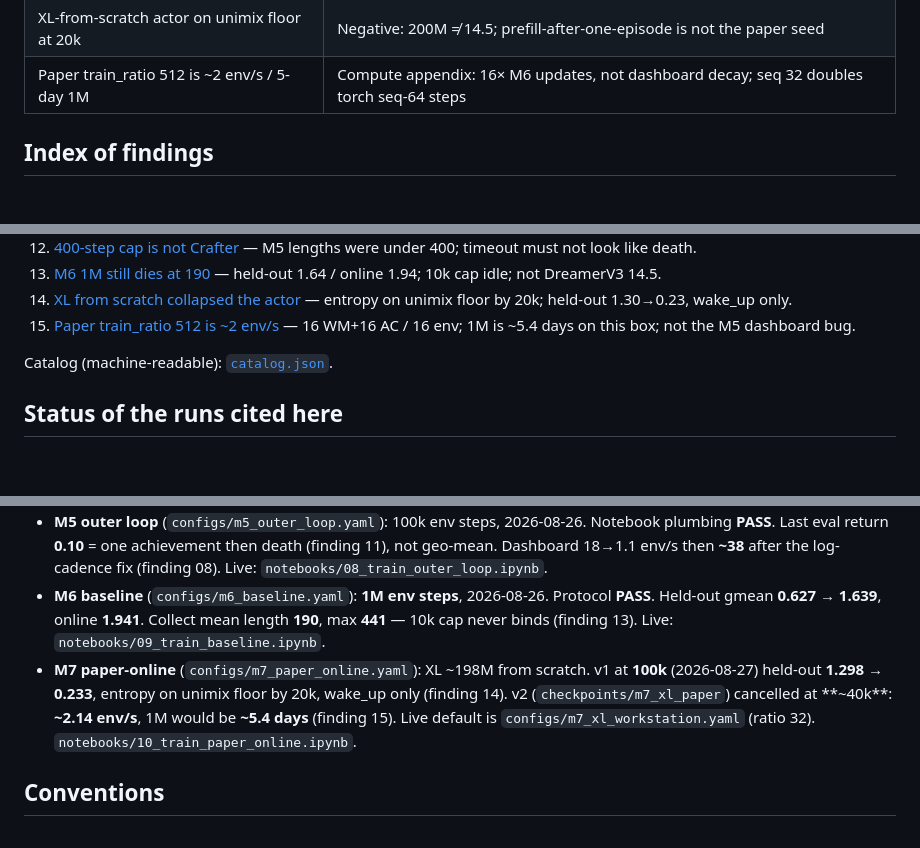
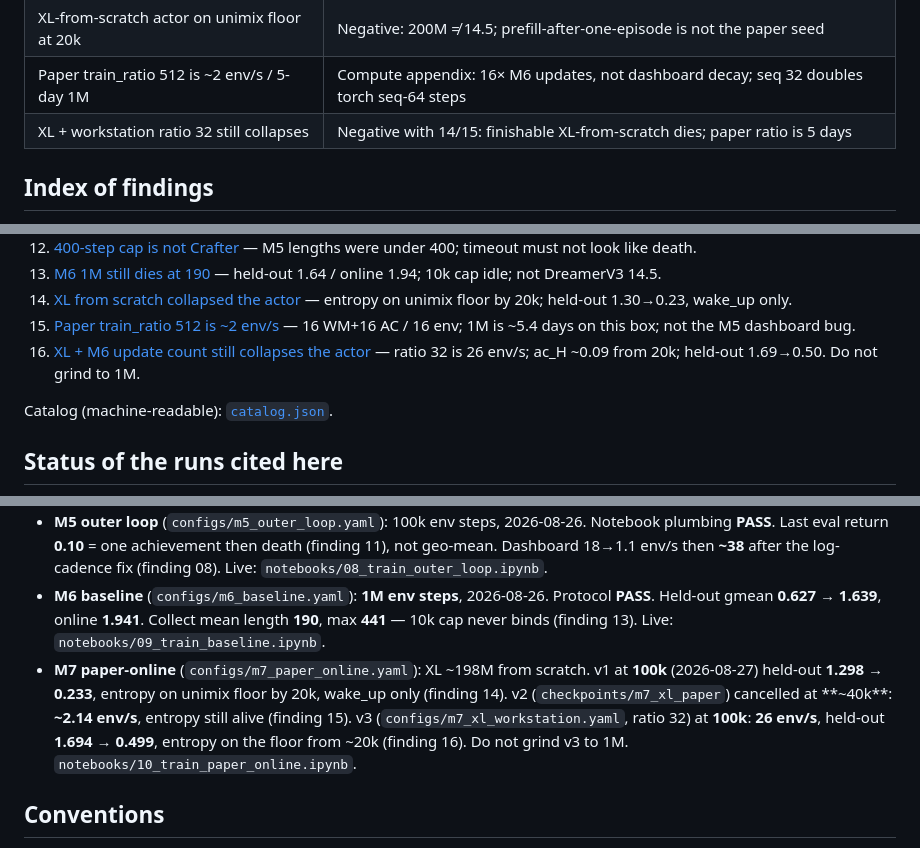
Before and after one commit to aarush-verma16/world-model, a Markdown page: research paper/README.md, 3 parts joined by grey strips. Rendered like a GitHub page; blank space fills up the shorter version.

```diff
--- a/research paper/README.md
+++ b/research paper/README.md
@@ -34,6 +34,7 @@ Open [`index.html`](index.html) in a browser for the interactive hub (filterable
 | Size-S 1M gmean 1.6 with death at 190 | Results: captioned baseline; 10k cap still idle; n=10 eval is variance |
 | XL-from-scratch actor on unimix floor at 20k | Negative: 200M ≠ 14.5; prefill-after-one-episode is not the paper seed |
 | Paper train_ratio 512 is ~2 env/s / 5-day 1M | Compute appendix: 16× M6 updates, not dashboard decay; seq 32 doubles torch seq-64 steps |
+| XL + workstation ratio 32 still collapses | Negative with 14/15: finishable XL-from-scratch dies; paper ratio is 5 days |
 
 ## Index of findings
 
@@ -52,6 +53,7 @@ Open [`index.html`](index.html) in a browser for the interactive hub (filterable
 13. [M6 1M still dies at 190](findings/13-m6-1m-still-dies-at-190.md) — held-out 1.64 / online 1.94; 10k cap idle; not DreamerV3 14.5.
 14. [XL from scratch collapsed the actor](findings/14-xl-from-scratch-actor-collapse.md) — entropy on unimix floor by 20k; held-out 1.30→0.23, wake_up only.
 15. [Paper train_ratio 512 is ~2 env/s](findings/15-xl-paper-ratio-is-five-days.md) — 16 WM+16 AC / 16 env; 1M is ~5.4 days on this box; not the M5 dashboard bug.
+16. [XL + M6 update count still collapses the actor](findings/16-xl-workstation-actor-collapse.md) — ratio 32 is 26 env/s; ac_H ~0.09 from 20k; held-out 1.69→0.50. Do not grind to 1M.
 
 Catalog (machine-readable): [`catalog.json`](catalog.json).
 
@@ -64,7 +66,7 @@ Catalog (machine-readable): [`catalog.json`](catalog.json).
 - **M4 actor-critic** (`configs/m4_actor_critic.yaml`): 20k steps on the frozen 700k WM, 2026-08-26. Notebook exit **PASS**. Last-2k imagined reward **0.017**/step vs λ-return **2.61** (finding 10). GIF: `results/m4_actor_critic/imagine_final.gif`.
 - **M5 outer loop** (`configs/m5_outer_loop.yaml`): 100k env steps, 2026-08-26. Notebook plumbing **PASS**. Last eval return **0.10** = one achievement then death (finding 11), not geo-mean. Dashboard 18→1.1 env/s then **~38** after the log-cadence fix (finding 08). Live: `notebooks/08_train_outer_loop.ipynb`.
 - **M6 baseline** (`configs/m6_baseline.yaml`): **1M env steps**, 2026-08-26. Protocol **PASS**. Held-out gmean **0.627 → 1.639**, online **1.941**. Collect mean length **190**, max **441** — 10k cap never binds (finding 13). Live: `notebooks/09_train_baseline.ipynb`.
-- **M7 paper-online** (`configs/m7_paper_online.yaml`): XL ~198M from scratch. v1 at **100k** (2026-08-27) held-out **1.298 → 0.233**, entropy on unimix floor by 20k, wake_up only (finding 14). v2 (`checkpoints/m7_xl_paper`) cancelled at **~40k**: **~2.14 env/s**, 1M would be **~5.4 days** (finding 15). Live default is `configs/m7_xl_workstation.yaml` (ratio 32). `notebooks/10_train_paper_online.ipynb`.
+- **M7 paper-online** (`configs/m7_paper_online.yaml`): XL ~198M from scratch. v1 at **100k** (2026-08-27) held-out **1.298 → 0.233**, entropy on unimix floor by 20k, wake_up only (finding 14). v2 (`checkpoints/m7_xl_paper`) cancelled at **~40k**: **~2.14 env/s**, entropy still alive (finding 15). v3 (`configs/m7_xl_workstation.yaml`, ratio 32) at **100k**: **26 env/s**, held-out **1.694 → 0.499**, entropy on the floor from ~20k (finding 16). Do not grind v3 to 1M. `notebooks/10_train_paper_online.ipynb`.
 
 ## Conventions
 
```
Also changed, not shown: docs/experiments.md (+4 -4 lines), research paper/findings/16-xl-workstation-actor-collapse.md (added, +55 -0 lines), research paper/figures/m7_xl_workstation_100k.png (added), 2 other files.
